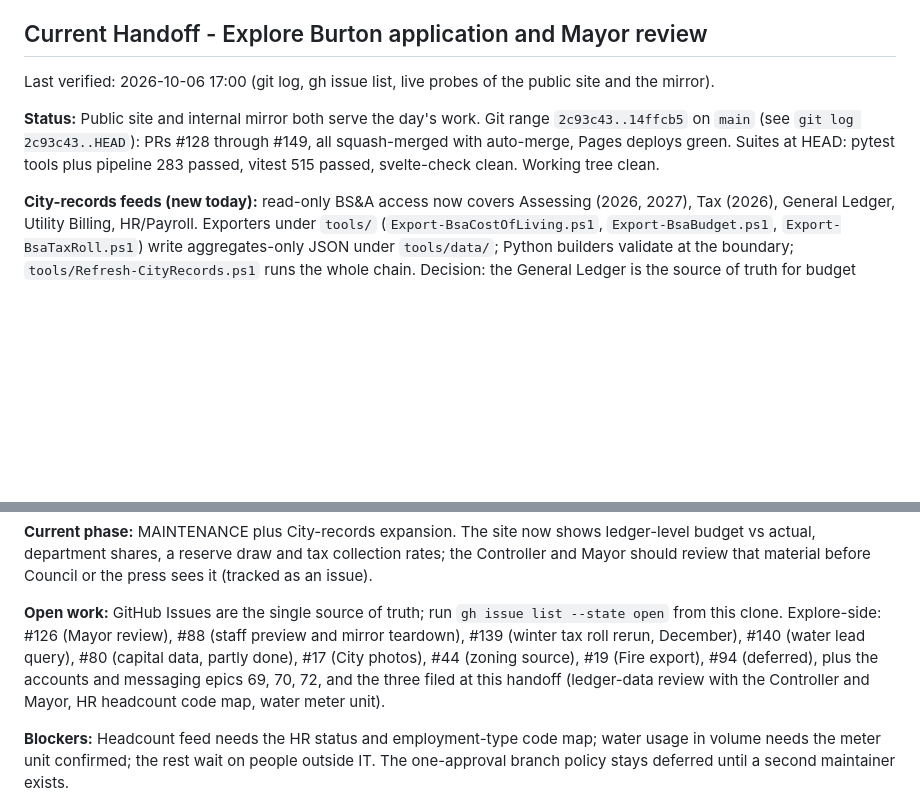
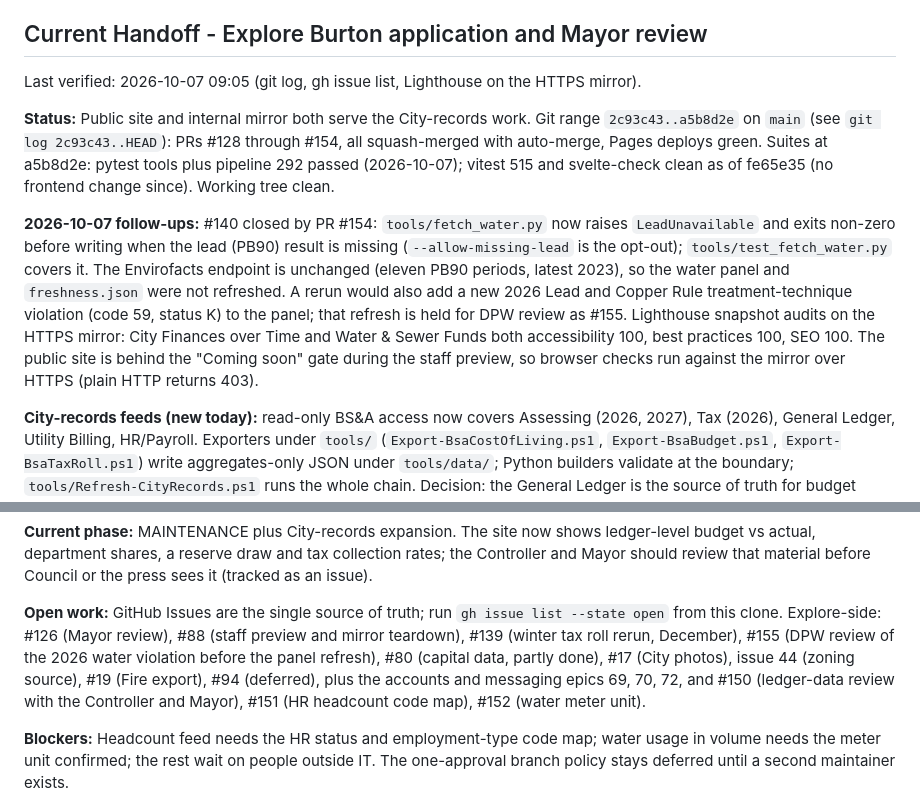
Before and after one commit to City-of-Burton-IT/ExploreBurtonMI, a Markdown page: planning/STATE.md, 2 parts joined by grey strips. Rendered like a GitHub page; blank space fills up the shorter version.

Commit message:
chore: session 2026-10-07 -- #140 fix landed, water violation held for DPW review, Lighthouse on the new dashboards
STATE.md Explore handoff re-verified at 09:05: git range through a5b8d2e (PR #154),
pytest 292, #140 closed, #155 filed for the 2026 Lead and Copper Rule treatment-technique
violation now in SDWIS, Lighthouse accessibility 100 on City Finances over Time and
Water & Sewer Funds (HTTPS mirror; the public site is gated during the staff preview).

```diff
--- a/planning/STATE.md
+++ b/planning/STATE.md
@@ -42,12 +42,25 @@ is skipped because the README has no generated status markers.
 
 ## Current Handoff - Explore Burton application and Mayor review
 
-Last verified: 2026-10-06 17:00 (git log, gh issue list, live probes of the public site and the mirror).
-
-**Status:** Public site and internal mirror both serve the day's work. Git range
-`2c93c43..14ffcb5` on `main` (see `git log 2c93c43..HEAD`): PRs #128 through #149,
-all squash-merged with auto-merge, Pages deploys green. Suites at HEAD: pytest tools
-plus pipeline 283 passed, vitest 515 passed, svelte-check clean. Working tree clean.
+Last verified: 2026-10-07 09:05 (git log, gh issue list, Lighthouse on the HTTPS mirror).
+
+**Status:** Public site and internal mirror both serve the City-records work. Git range
+`2c93c43..a5b8d2e` on `main` (see `git log 2c93c43..HEAD`): PRs #128 through #154,
+all squash-merged with auto-merge, Pages deploys green. Suites at a5b8d2e: pytest tools
+plus pipeline 292 passed (2026-10-07); vitest 515 and svelte-check clean as of fe65e35
+(no frontend change since). Working tree clean.
+
+**2026-10-07 follow-ups:** #140 closed by PR #154: `tools/fetch_water.py` now raises
+`LeadUnavailable` and exits non-zero before writing when the lead (PB90) result is
+missing (`--allow-missing-lead` is the opt-out); `tools/test_fetch_water.py` covers it.
+The Envirofacts endpoint is unchanged (eleven PB90 periods, latest 2023), so the
+water panel and `freshness.json` were not refreshed. A rerun would also add a new
+2026 Lead and Copper Rule treatment-technique violation (code 59, status K) to the
+panel; that refresh is held for DPW review as #155. Lighthouse snapshot audits on the
+HTTPS mirror: City Finances over Time and Water & Sewer Funds both accessibility 100,
+best practices 100, SEO 100. The public site is behind the "Coming soon" gate during
+the staff preview, so browser checks run against the mirror over HTTPS (plain HTTP
+returns 403).
 
 **City-records feeds (new today):** read-only BS&A access now covers Assessing (2026,
 2027), Tax (2026), General Ledger, Utility Billing, HR/Payroll. Exporters under `tools/`
@@ -88,11 +101,11 @@ press sees it (tracked as an issue).
 
 **Open work:** GitHub Issues are the single source of truth; run `gh issue list --state open`
 from this clone. Explore-side: #126 (Mayor review), #88 (staff preview and mirror
-teardown), #139 (winter tax roll rerun, December), #140 (water lead query), #80 (capital
-data, partly done), #17 (City photos), #44 (zoning source), #19 (Fire export), #94
-(deferred), plus the accounts and messaging epics 69, 70, 72, and the three filed at this
-handoff (ledger-data review with the Controller and Mayor, HR headcount code map, water
-meter unit).
+teardown), #139 (winter tax roll rerun, December), #155 (DPW review of the 2026 water
+violation before the panel refresh), #80 (capital data, partly done), #17 (City photos), issue
+44 (zoning source), #19 (Fire export), #94 (deferred), plus the accounts and messaging
+epics 69, 70, 72, and #150 (ledger-data review with the Controller and Mayor), #151 (HR
+headcount code map), #152 (water meter unit).
 
 **Blockers:** Headcount feed needs the HR status and employment-type code map; water
 usage in volume needs the meter unit confirmed; the rest wait on people outside IT.
```
